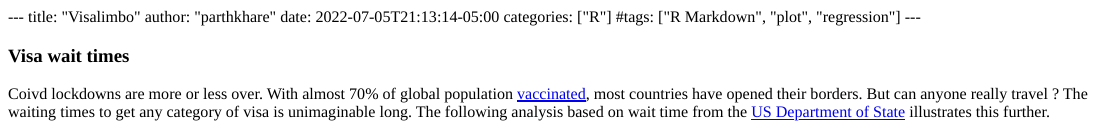
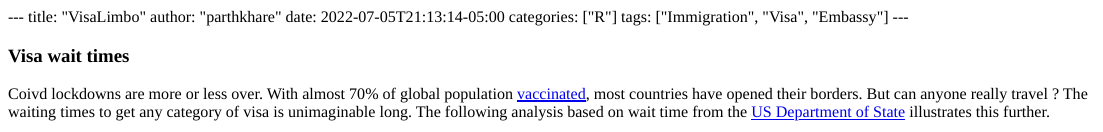
Before and after one commit to VisaLimbo/VisaInk, an R Markdown document (content/posts/2020-12-01-r-rmarkdown/index.Rmd): the page in a window 1100 px wide, from its top. The pictures show the output file content/posts/2020-12-01-r-rmarkdown/index.html that the author committed with the source, opened offline.

Commit message:
minor text

````diff
--- a/content/posts/2020-12-01-r-rmarkdown/index.Rmd
+++ b/content/posts/2020-12-01-r-rmarkdown/index.Rmd
@@ -1,9 +1,9 @@
 ---
-title: "Visalimbo"
+title: "VisaLimbo"
 author: "parthkhare"
 date: 2022-07-05T21:13:14-05:00
 categories: ["R"]
-#tags: ["R Markdown", "plot", "regression"]
+tags: ["Immigration", "Visa", "Embassy"]
 ---
 
 ```{r setup, include=FALSE}
````
Also changed, not shown: content/posts/2020-12-01-r-rmarkdown/index.html.
